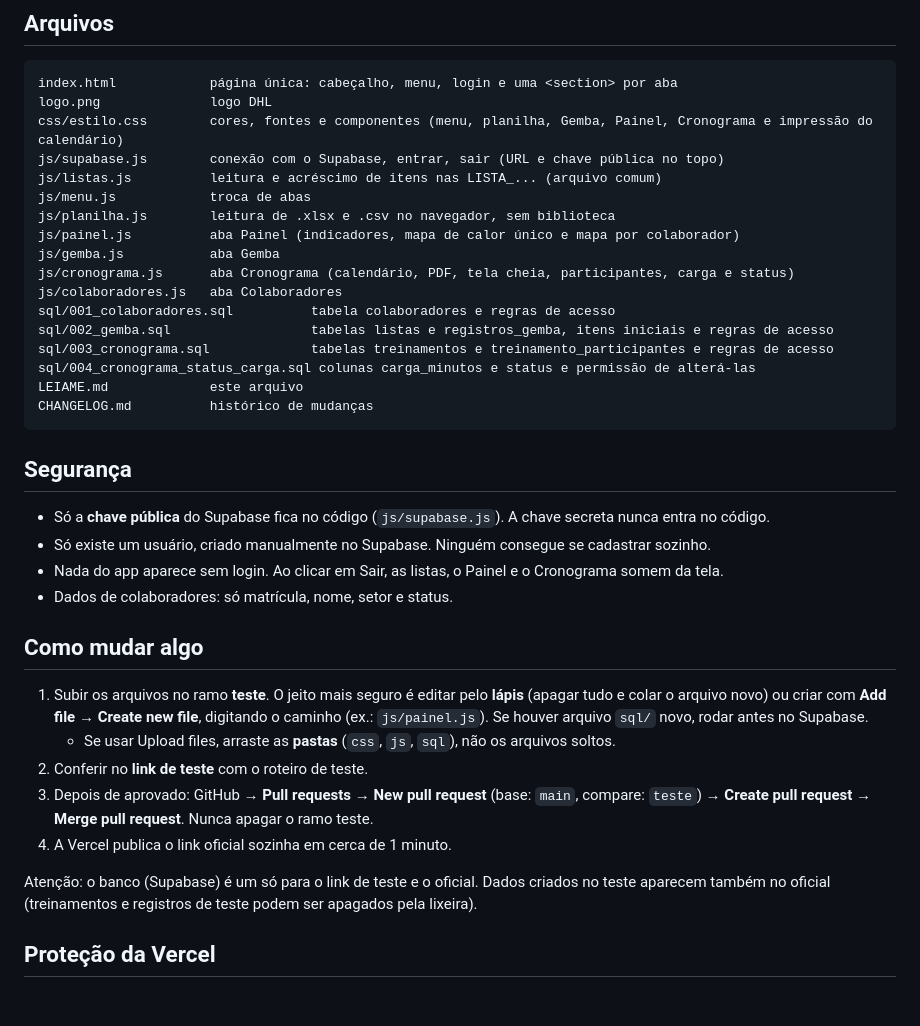
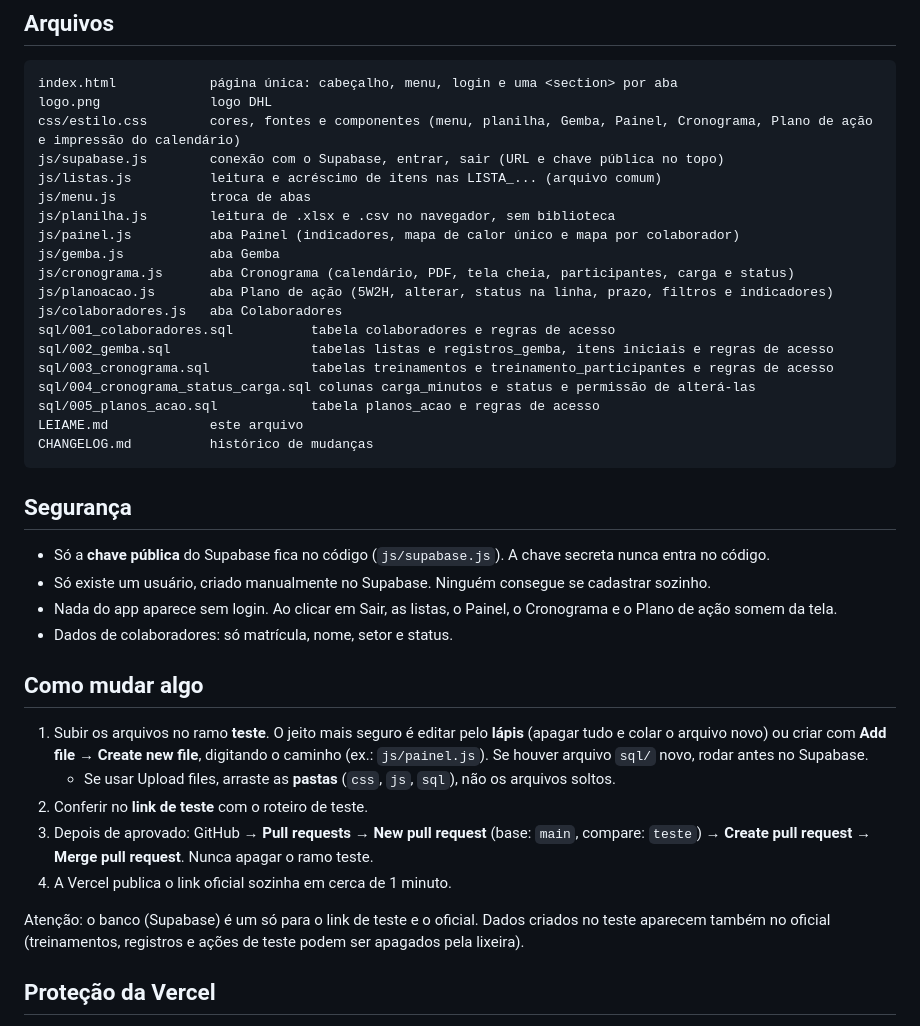
Before and after one commit to rafaelmoreirasb/gestao-qualidade, a Markdown page: LEIAME.md, the part around one of its changes. Drawn GitHub-style; blank space fills up the shorter version.

````diff
--- a/LEIAME.md
+++ b/LEIAME.md
@@ -99,7 +122,7 @@ Registro rápido de desvio em 4 passos, feito para usar também no celular.
 ```text
 index.html            página única: cabeçalho, menu, login e uma <section> por aba
 logo.png              logo DHL
-css/estilo.css        cores, fontes e componentes (menu, planilha, Gemba, Painel, Cronograma e impressão do calendário)
+css/estilo.css        cores, fontes e componentes (menu, planilha, Gemba, Painel, Cronograma, Plano de ação e impressão do calendário)
 js/supabase.js        conexão com o Supabase, entrar, sair (URL e chave pública no topo)
 js/listas.js          leitura e acréscimo de itens nas LISTA_... (arquivo comum)
 js/menu.js            troca de abas
@@ -107,11 +130,13 @@ js/planilha.js        leitura de .xlsx e .csv no navegador, sem biblioteca
 js/painel.js          aba Painel (indicadores, mapa de calor único e mapa por colaborador)
 js/gemba.js           aba Gemba
 js/cronograma.js      aba Cronograma (calendário, PDF, tela cheia, participantes, carga e status)
+js/planoacao.js       aba Plano de ação (5W2H, alterar, status na linha, prazo, filtros e indicadores)
 js/colaboradores.js   aba Colaboradores
 sql/001_colaboradores.sql          tabela colaboradores e regras de acesso
 sql/002_gemba.sql                  tabelas listas e registros_gemba, itens iniciais e regras de acesso
 sql/003_cronograma.sql             tabelas treinamentos e treinamento_participantes e regras de acesso
 sql/004_cronograma_status_carga.sql colunas carga_minutos e status e permissão de alterá-las
+sql/005_planos_acao.sql            tabela planos_acao e regras de acesso
 LEIAME.md             este arquivo
 CHANGELOG.md          histórico de mudanças
 ```
@@ -120,7 +145,7 @@ CHANGELOG.md          histórico de mudanças
 
 - Só a **chave pública** do Supabase fica no código (`js/supabase.js`). A chave secreta nunca entra no código.
 - Só existe um usuário, criado manualmente no Supabase. Ninguém consegue se cadastrar sozinho.
-- Nada do app aparece sem login. Ao clicar em Sair, as listas, o Painel e o Cronograma somem da tela.
+- Nada do app aparece sem login. Ao clicar em Sair, as listas, o Painel, o Cronograma e o Plano de ação somem da tela.
 - Dados de colaboradores: só matrícula, nome, setor e status.
 
 ## Como mudar algo
@@ -131,7 +156,7 @@ CHANGELOG.md          histórico de mudanças
 3. Depois de aprovado: GitHub → **Pull requests** → **New pull request** (base: `main`, compare: `teste`) → **Create pull request** → **Merge pull request**. Nunca apagar o ramo teste.
 4. A Vercel publica o link oficial sozinha em cerca de 1 minuto.
 
-Atenção: o banco (Supabase) é um só para o link de teste e o oficial. Dados criados no teste aparecem também no oficial (treinamentos e registros de teste podem ser apagados pela lixeira).
+Atenção: o banco (Supabase) é um só para o link de teste e o oficial. Dados criados no teste aparecem também no oficial (treinamentos, registros e ações de teste podem ser apagados pela lixeira).
 
 ## Proteção da Vercel
 
````
Also changed, not shown: other parts of LEIAME.md (+25 -2 lines), CHANGELOG.md (+2 -0 lines).
